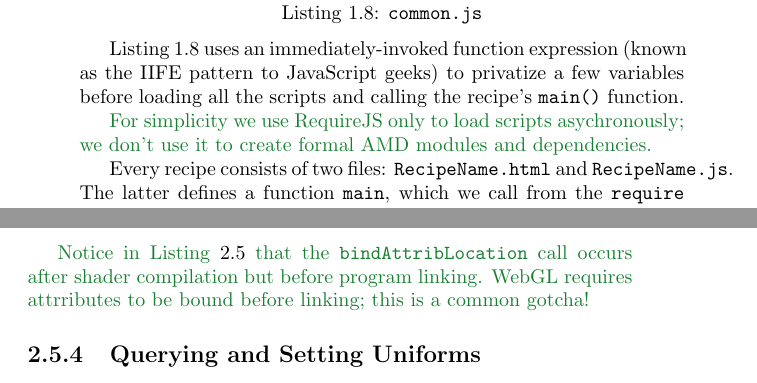
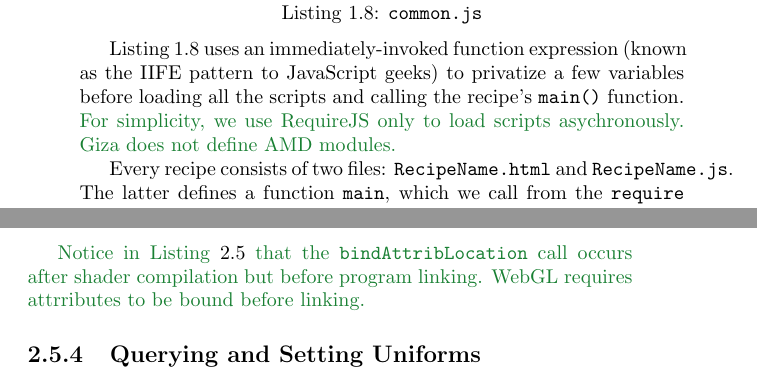
Before and after one commit to prideout/book-webgl, a LaTeX thesis (latex/book.tex, which reads latex/chapter01.tex, latex/chapter02.tex): two parts of pages 18 and 23 of 38, joined at a grey line, cut so that both start at the same text. Compiled offline with pdfLaTeX.

Commit message:
ch 2 progress

```diff
--- a/latex/chapter01.tex
+++ b/latex/chapter01.tex
@@ -474,8 +474,8 @@ var COMMON = (function () {
 
 Listing~\ref{lst:COMMON:file} uses an immediately-invoked function expression (known as the IIFE pattern to JavaScript geeks) to privatize a few variables before loading all the scripts and calling the recipe's \code{main()} function.
 
-\begin{sidenote}
-For simplicity we use RequireJS only to load scripts asychronously; we don't use it to create formal AMD modules and dependencies.
+\begin{sidenote}%
+\noindent For simplicity, we use RequireJS only to load scripts asychronously.  Giza does not define AMD modules.
 \end{sidenote}
 
 Every recipe consists of two files: \code{RecipeName.html} and \code{RecipeName.js}.  The latter defines a function \code{main}, which we call from the \code{require} handler to ensure that it executes after all libraries are loaded.
--- a/latex/chapter02.tex
+++ b/latex/chapter02.tex
@@ -193,7 +193,7 @@ GIZA.compileProgram = function(vsIds, fsIds, attribs) {
 \end{lstlisting}
 
 \begin{sidenote}%
-Notice in Listing~\ref{lst:GIZA:compileProgram2} that the \code{bindAttribLocation} call occurs after shader compilation but before program linking.  WebGL requires attrributes to be bound before linking; this is a common gotcha!
+Notice in Listing~\ref{lst:GIZA:compileProgram2} that the \code{bindAttribLocation} call occurs after shader compilation but before program linking.  WebGL requires attrributes to be bound before linking.
 \end{sidenote}%
 
 \subsection{Querying and Setting Uniforms}
```
Also changed, not shown: latex/chapter01.tex (2 more changed lines), latex/chapter02.tex (2 more changed lines).
